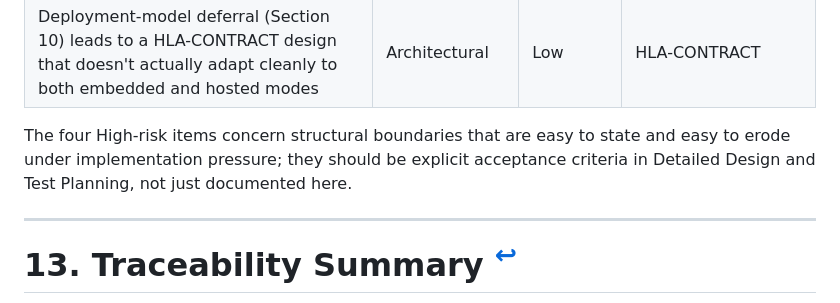
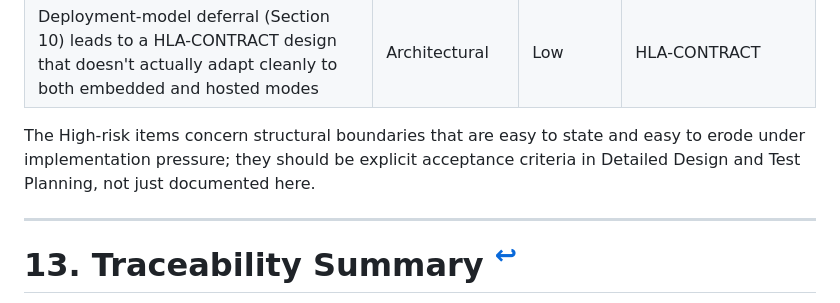
Before and after one commit to code-monki/campistoria, a Markdown page: docs/architecture/engine-hla.md, the part around the change. Drawn GitHub-style.

Commit message:
Remove stale high-risk count

```diff
--- a/docs/architecture/engine-hla.md
+++ b/docs/architecture/engine-hla.md
@@ -356,7 +356,7 @@ No build tooling, dependency manager, or CI/CD platform is selected at this phas
 | Chosen patterns (Command, Memento, Event Sourcing) impose more implementation complexity than a small first release needs | Scope / delivery risk | Moderate | HLA-CORE, HLA-RESOLUTION, HLA-STATE |
 | Deployment-model deferral (Section 10) leads to a HLA-CONTRACT design that doesn't actually adapt cleanly to both embedded and hosted modes | Architectural | Low | HLA-CONTRACT |
 
-The four High-risk items concern structural boundaries that are easy to state and easy to erode under implementation pressure; they should be explicit acceptance criteria in Detailed Design and Test Planning, not just documented here.
+The High-risk items concern structural boundaries that are easy to state and easy to erode under implementation pressure; they should be explicit acceptance criteria in Detailed Design and Test Planning, not just documented here.
 
 ---
 
```
